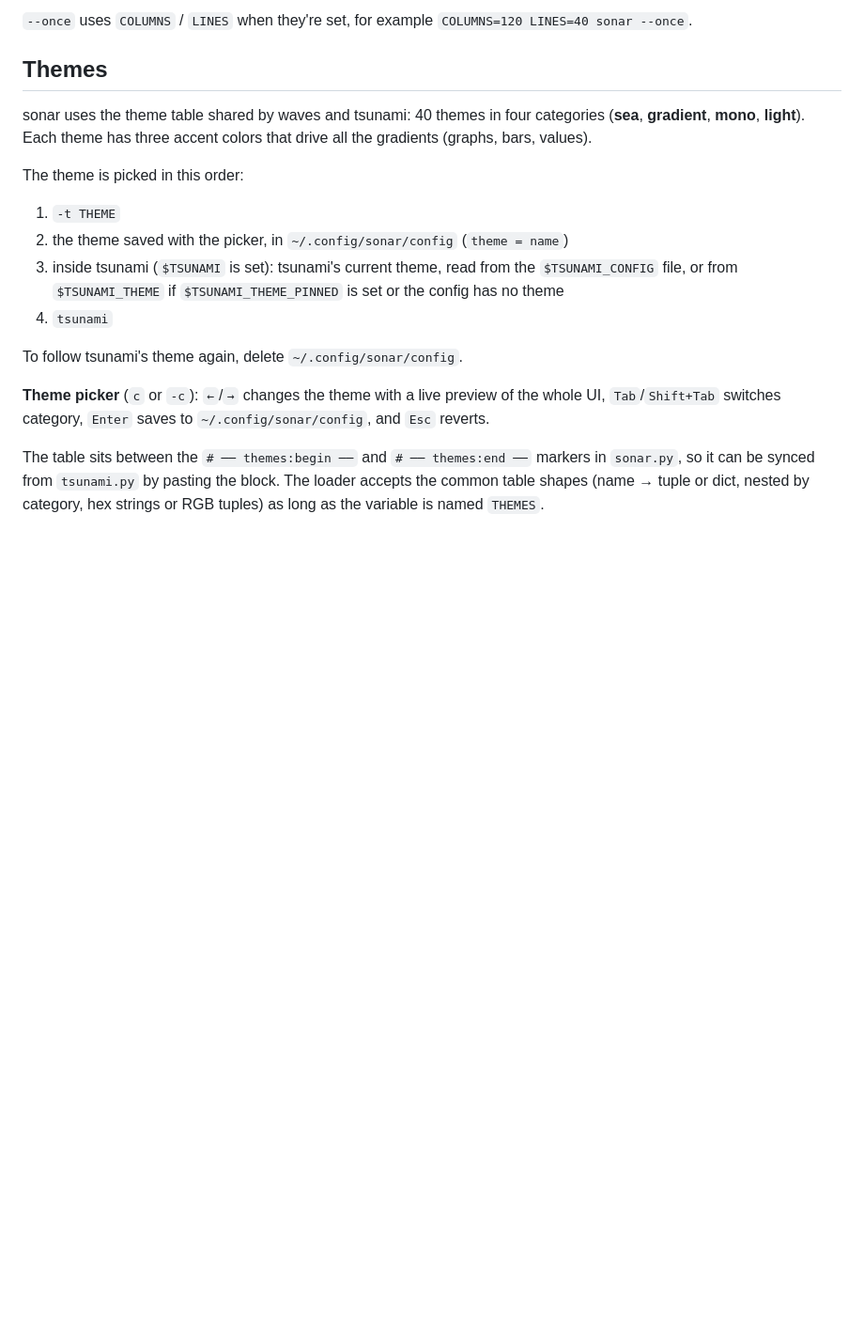
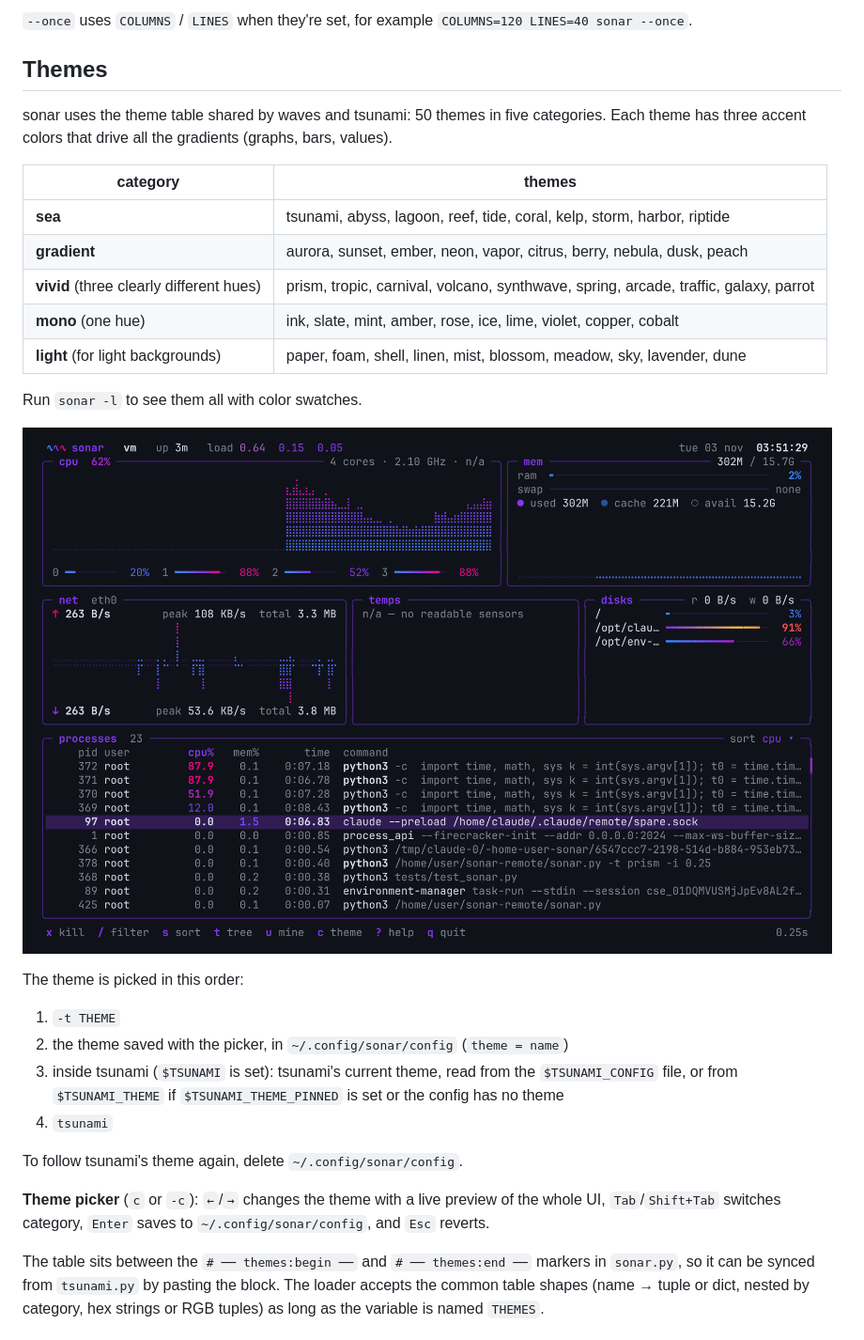
Before and after one commit to tfem1/sonar, a Markdown page: README.md, the part around one of its changes. Shown at 94% size. Drawn GitHub-style; pictures changed too: docs/screenshot-prism.png (added); blank space fills up the shorter version.

```diff
--- a/README.md
+++ b/README.md
@@ -131,9 +175,21 @@ sonar [-t THEME] [-l] [-c] [-i SECONDS] [--no-color] [--once] [-V]
 
 ## Themes
 
-sonar uses the theme table shared by waves and tsunami: 40 themes in four
-categories (**sea**, **gradient**, **mono**, **light**). Each theme has three
-accent colors that drive all the gradients (graphs, bars, values).
+sonar uses the theme table shared by waves and tsunami: 50 themes in five
+categories. Each theme has three accent colors that drive all the gradients
+(graphs, bars, values).
+
+| category | themes |
+|---|---|
+| **sea** | tsunami, abyss, lagoon, reef, tide, coral, kelp, storm, harbor, riptide |
+| **gradient** | aurora, sunset, ember, neon, vapor, citrus, berry, nebula, dusk, peach |
+| **vivid** (three clearly different hues) | prism, tropic, carnival, volcano, synthwave, spring, arcade, traffic, galaxy, parrot |
+| **mono** (one hue) | ink, slate, mint, amber, rose, ice, lime, violet, copper, cobalt |
+| **light** (for light backgrounds) | paper, foam, shell, linen, mist, blossom, meadow, sky, lavender, dune |
+
+Run `sonar -l` to see them all with color swatches.
+
+![sonar with the vivid theme "prism"](docs/screenshot-prism.png)
 
 The theme is picked in this order:
 
```
Also changed, not shown: other parts of README.md (+56 -12 lines), 1 other file.
